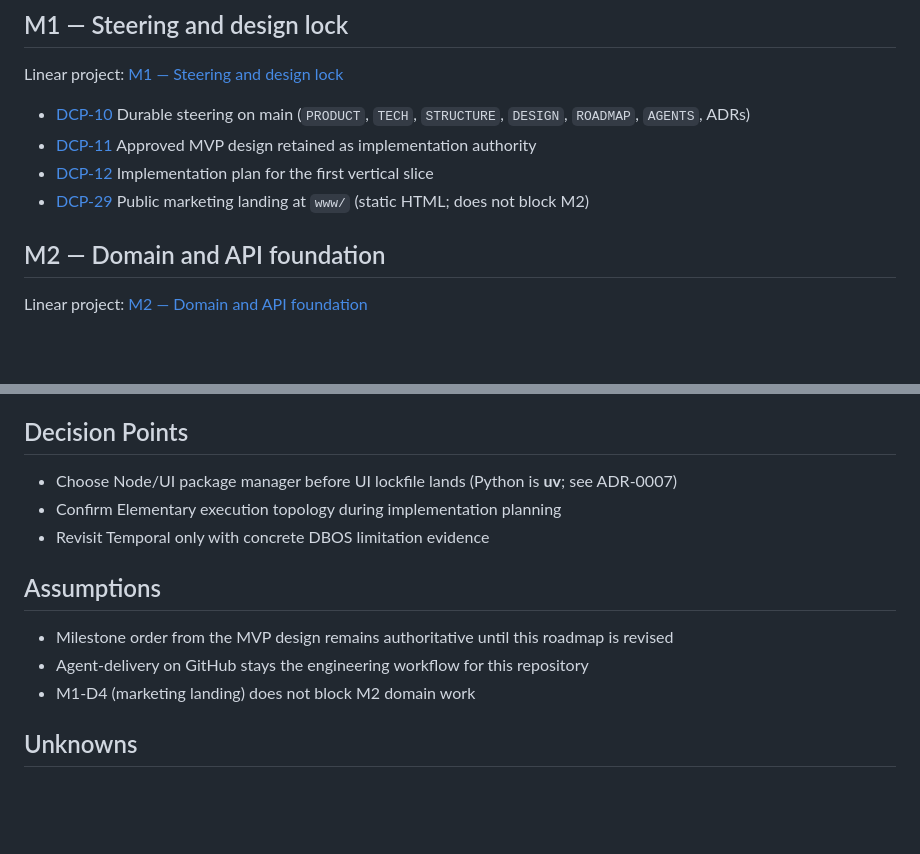
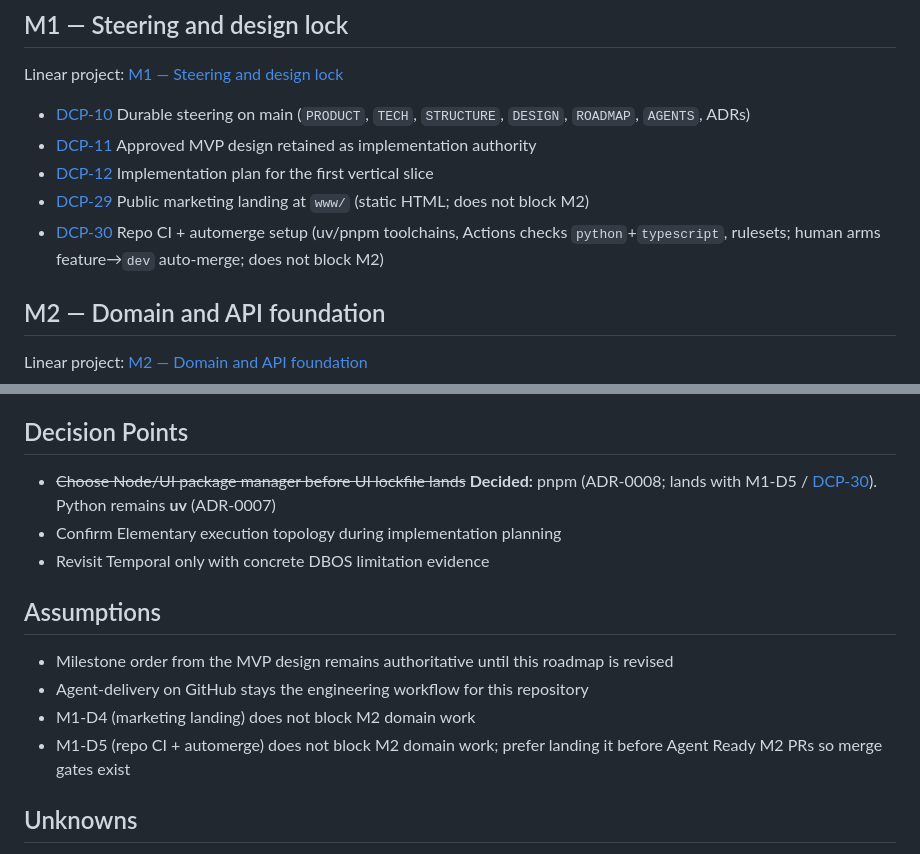
Before and after one commit to juanjodevio/dcp, a Markdown page: docs/ROADMAP.md, 2 parts joined by grey strips. Drawn GitHub-style; blank space fills up the shorter version.

Commit message:
chore: link Linear DCP-30 for roadmap M1-D5 CI gates
Co-authored-by: Cursor <cursoragent@cursor.com>

```diff
--- a/docs/ROADMAP.md
+++ b/docs/ROADMAP.md
@@ -16,6 +16,7 @@ Linear project: [M1 — Steering and design lock](https://linear.app/medaiec/pro
 - [DCP-11](https://linear.app/medaiec/issue/DCP-11) Approved MVP design retained as implementation authority
 - [DCP-12](https://linear.app/medaiec/issue/DCP-12) Implementation plan for the first vertical slice
 - [DCP-29](https://linear.app/medaiec/issue/DCP-29) Public marketing landing at `www/` (static HTML; does not block M2)
+- [DCP-30](https://linear.app/medaiec/issue/DCP-30) Repo CI + automerge setup (uv/pnpm toolchains, Actions checks `python`+`typescript`, rulesets; human arms feature→`dev` auto-merge; does not block M2)
 
 ## M2 — Domain and API foundation
 
@@ -85,7 +86,7 @@ Linear project: [M8 — Later productization](https://linear.app/medaiec/project
 
 ## Decision Points
 
-- Choose Node/UI package manager before UI lockfile lands (Python is **uv**; see ADR-0007)
+- ~~Choose Node/UI package manager before UI lockfile lands~~ **Decided:** pnpm (ADR-0008; lands with M1-D5 / [DCP-30](https://linear.app/medaiec/issue/DCP-30)). Python remains **uv** (ADR-0007)
 - Confirm Elementary execution topology during implementation planning
 - Revisit Temporal only with concrete DBOS limitation evidence
 
@@ -94,6 +95,7 @@ Linear project: [M8 — Later productization](https://linear.app/medaiec/project
 - Milestone order from the MVP design remains authoritative until this roadmap is revised
 - Agent-delivery on GitHub stays the engineering workflow for this repository
 - M1-D4 (marketing landing) does not block M2 domain work
+- M1-D5 (repo CI + automerge) does not block M2 domain work; prefer landing it before Agent Ready M2 PRs so merge gates exist
 
 ## Unknowns
 
```
Also changed, not shown: other parts of docs/ROADMAP.md (+1 -1 lines).
